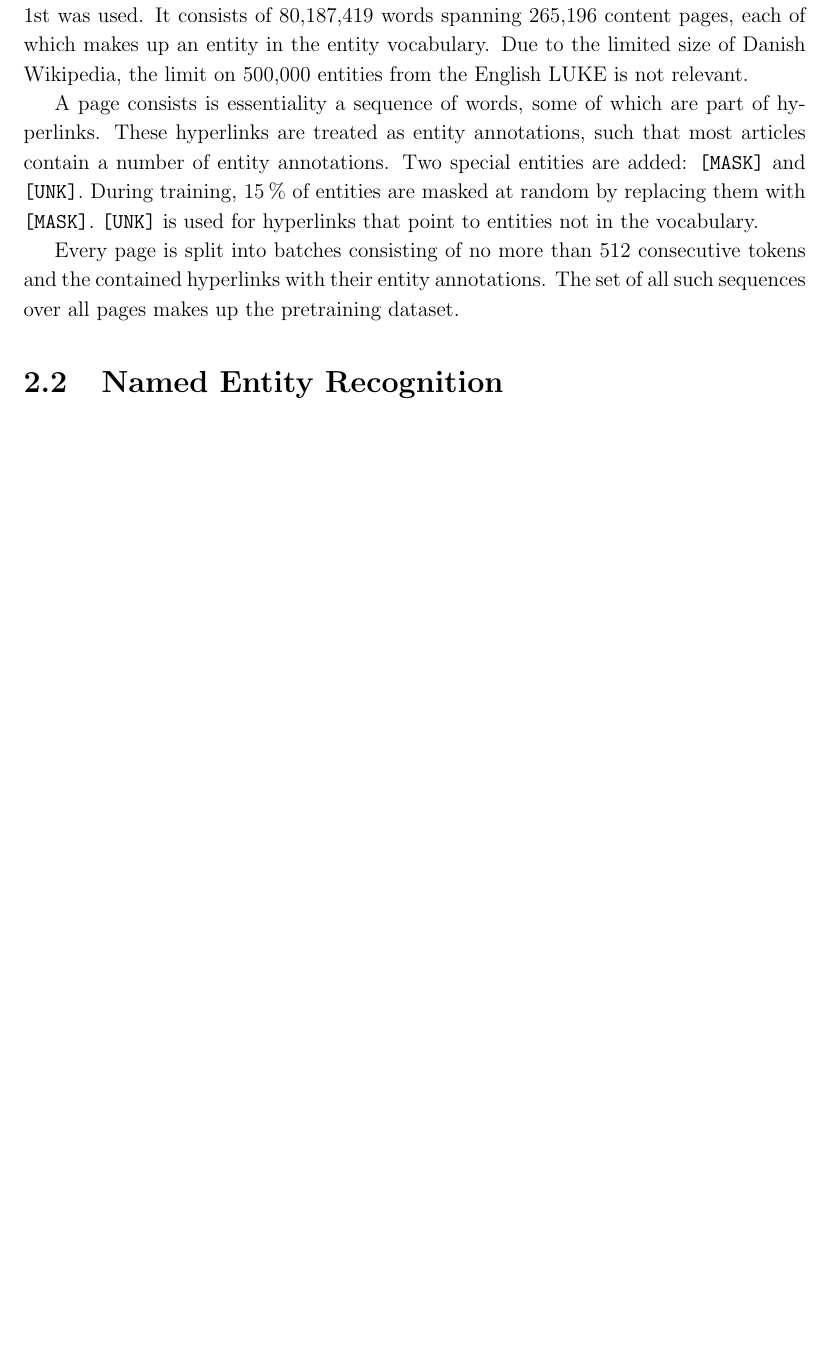
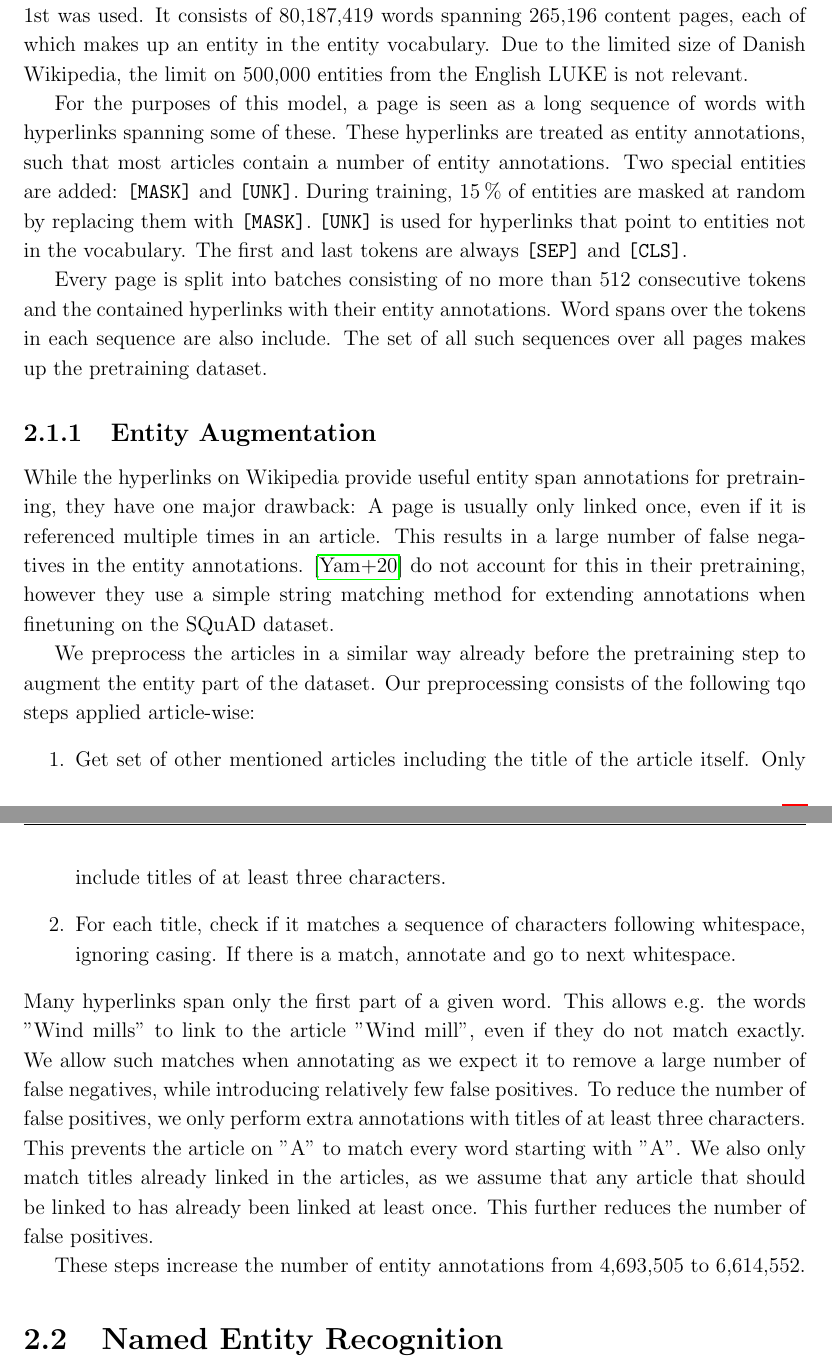
Before and after one commit to peleiden/bug-free-guacamole, a LaTeX thesis (main.tex, which reads sections/data.tex): part of page 5 of 19 before the commit and two parts of pages 5 and 6 of 20 after it, the two joined at a grey line, cut so that both start at the same text, the shorter picture padded with empty space. Compiled offline with pdfLaTeX.

Commit message:
Augmenteret virkelighed

```diff
--- a/sections/data.tex
+++ b/sections/data.tex
@@ -6,19 +6,47 @@
 
 \section{Entity-annotated Danish Wikipedia}
 For building the entity-annotated dataset, the dump of Danish Wikipedia from March 1st was used.
+%TODO: Indsæt link/citation
 It consists of 80,187,419 words spanning 265,196 content pages, each of which makes up an entity in the entity vocabulary.
+%TODO: Hvorfor er der 265315 entiteter i vocab?
 Due to the limited size of Danish Wikipedia, the limit on 500,000 entities from the English LUKE is not relevant.
 
-A page consists is essentiality a sequence of words, some of which are part of hyperlinks.
+For the purposes of this model, a page is seen as a long sequence of words with hyperlinks spanning some of these.
 These hyperlinks are treated as entity annotations, such that most articles contain a number of entity annotations.
 Two special entities are added: \texttt{[MASK]} and \texttt{[UNK]}.
 During training, 15\pro\ of entities are masked at random by replacing them with \texttt{[MASK]}.
-%TODO: Dynamically?
 \texttt{[UNK]} is used for hyperlinks that point to entities not in the vocabulary.
 %TODO Consider why, and check if ever used in Danish: In English, the vocab is larger, so usage is obvious, but does it also include red links?
+The first and last tokens are always \texttt{[SEP]} and \texttt{[CLS]}.
+%TODO: Check
 
 Every page is split into batches consisting of no more than 512 consecutive tokens and the contained hyperlinks with their entity annotations.
+Word spans over the tokens in each sequence are also include.
 The set of all such sequences over all pages makes up the pretraining dataset.
+
+\subsection{Entity Augmentation}
+While the hyperlinks on Wikipedia provide useful entity span annotations for pretraining, they have one major drawback: A page is usually only linked once, even if it is referenced multiple times in an article.
+This results in a large number of false negatives in the entity annotations.
+\cite{yamada2020luke} do not account for this in their pretraining, however they use a simple string matching method for extending annotations when finetuning on the SQuAD dataset.
+
+We preprocess the articles in a similar way already before the pretraining step to augment the entity part of the dataset.
+Our preprocessing consists of the following tqo steps applied article-wise:
+\begin{enumerate}
+    \item Get set of other mentioned articles including the title of the article itself.
+    Only include titles of at least three characters.
+    \item For each title, check if it matches a sequence of characters following whitespace, ignoring casing.
+    If there is a match, annotate and go to next whitespace.
+\end{enumerate}
+Many hyperlinks span only the first part of a given word.
+This allows e.g. the words "Wind mills" to link to the article "Wind mill", even if they do not match exactly.
+We allow such matches when annotating as we expect it to remove a large number of false negatives, while introducing relatively few false positives.
+To reduce the number of false positives, we only perform extra annotations with titles of at least three characters.
+This prevents the article on "A" to match every word starting with "A".
+We also only match titles already linked in the articles, as we assume that any article that should be linked to has already been linked at least once.
+This further reduces the number of false positives.
+
+These steps increase the number of entity annotations from 4,693,505 to 6,614,552.
+
 
 \section{Named Entity Recognition}
 
```
